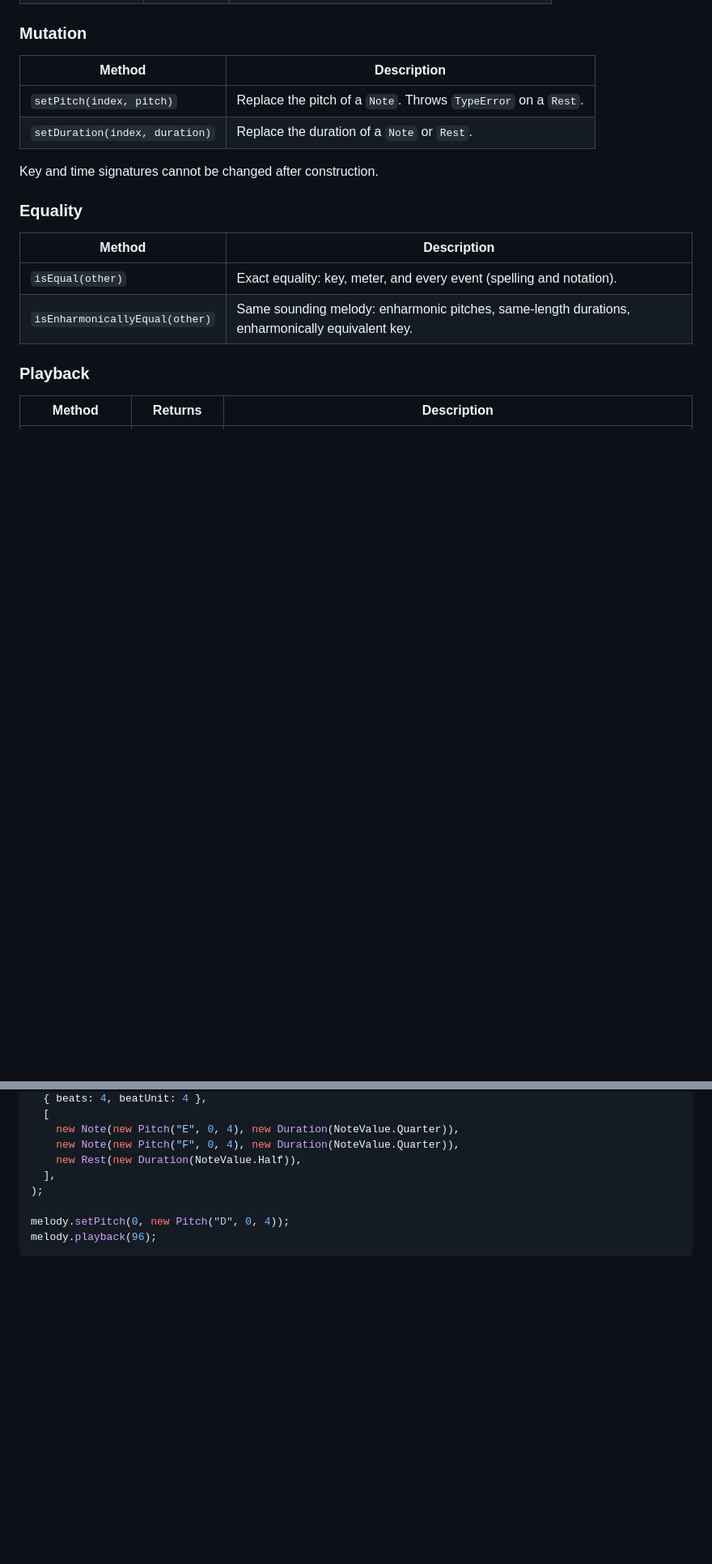
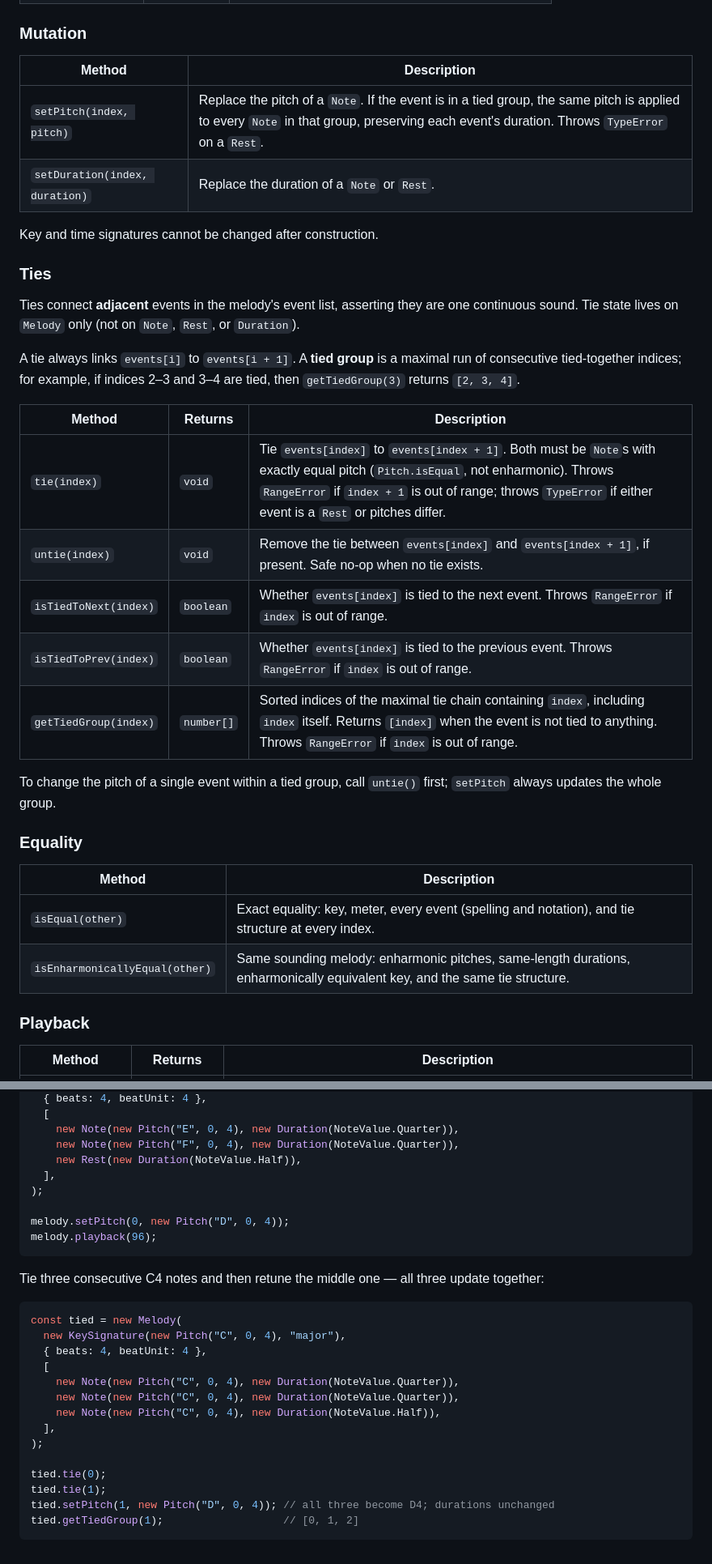
Before and after one commit to arbitrary142857/transcribe, a Markdown page: docs/music-adts.md, 2 parts joined by grey strips. Shown at 81% size. Drawn GitHub-style; blank space fills up the shorter version.

Commit message:
Add ties to docs

````diff
--- a/docs/music-adts.md
+++ b/docs/music-adts.md
@@ -279,17 +279,33 @@ Events are copied into internal storage; the passed array is not aliased.
 
 | Method | Description |
 | ------ | ----------- |
-| `setPitch(index, pitch)` | Replace the pitch of a `Note`. Throws `TypeError` on a `Rest`. |
+| `setPitch(index, pitch)` | Replace the pitch of a `Note`. If the event is in a tied group, the same pitch is applied to every `Note` in that group, preserving each event's duration. Throws `TypeError` on a `Rest`. |
 | `setDuration(index, duration)` | Replace the duration of a `Note` or `Rest`. |
 
 Key and time signatures cannot be changed after construction.
+
+### Ties
+
+Ties connect **adjacent** events in the melody's event list, asserting they are one continuous sound. Tie state lives on `Melody` only (not on `Note`, `Rest`, or `Duration`).
+
+A tie always links `events[i]` to `events[i + 1]`. A **tied group** is a maximal run of consecutive tied-together indices; for example, if indices 2–3 and 3–4 are tied, then `getTiedGroup(3)` returns `[2, 3, 4]`.
+
+| Method | Returns | Description |
+| ------ | ------- | ----------- |
+| `tie(index)` | `void` | Tie `events[index]` to `events[index + 1]`. Both must be `Note`s with exactly equal pitch (`Pitch.isEqual`, not enharmonic). Throws `RangeError` if `index + 1` is out of range; throws `TypeError` if either event is a `Rest` or pitches differ. |
+| `untie(index)` | `void` | Remove the tie between `events[index]` and `events[index + 1]`, if present. Safe no-op when no tie exists. |
+| `isTiedToNext(index)` | `boolean` | Whether `events[index]` is tied to the next event. Throws `RangeError` if `index` is out of range. |
+| `isTiedToPrev(index)` | `boolean` | Whether `events[index]` is tied to the previous event. Throws `RangeError` if `index` is out of range. |
+| `getTiedGroup(index)` | `number[]` | Sorted indices of the maximal tie chain containing `index`, including `index` itself. Returns `[index]` when the event is not tied to anything. Throws `RangeError` if `index` is out of range. |
+
+To change the pitch of a single event within a tied group, call `untie()` first; `setPitch` always updates the whole group.
 
 ### Equality
 
 | Method | Description |
 | ------ | ----------- |
-| `isEqual(other)` | Exact equality: key, meter, and every event (spelling and notation). |
-| `isEnharmonicallyEqual(other)` | Same sounding melody: enharmonic pitches, same-length durations, enharmonically equivalent key. |
+| `isEqual(other)` | Exact equality: key, meter, every event (spelling and notation), and tie structure at every index. |
+| `isEnharmonicallyEqual(other)` | Same sounding melody: enharmonic pitches, same-length durations, enharmonically equivalent key, and the same tie structure. |
 
 ### Playback
 
@@ -324,3 +340,22 @@ const melody = new Melody(
 melody.setPitch(0, new Pitch("D", 0, 4));
 melody.playback(96);
 ```
+
+Tie three consecutive C4 notes and then retune the middle one — all three update together:
+
+```typescript
+const tied = new Melody(
+  new KeySignature(new Pitch("C", 0, 4), "major"),
+  { beats: 4, beatUnit: 4 },
+  [
+    new Note(new Pitch("C", 0, 4), new Duration(NoteValue.Quarter)),
+    new Note(new Pitch("C", 0, 4), new Duration(NoteValue.Quarter)),
+    new Note(new Pitch("C", 0, 4), new Duration(NoteValue.Half)),
+  ],
+);
+
+tied.tie(0);
+tied.tie(1);
+tied.setPitch(1, new Pitch("D", 0, 4)); // all three become D4; durations unchanged
+tied.getTiedGroup(1);                   // [0, 1, 2]
+```
````
